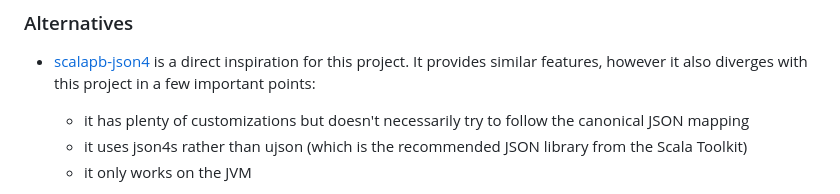
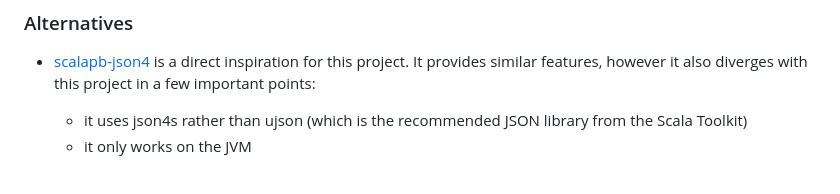
Before and after one commit to jodersky/scalapb-ujson, a Markdown page: README.md, the part around the change. Rendered like a GitHub page.

```diff
--- a/README.md
+++ b/README.md
@@ -188,8 +188,6 @@ representation.
   inspiration for this project. It provides similar features, however it also
   diverges with this project in a few important points:
 
-  - it has plenty of customizations but doesn't necessarily try to follow the
-    canonical JSON mapping
   - it uses json4s rather than ujson (which is the recommended JSON library from
     the Scala Toolkit)
   - it only works on the JVM
```
